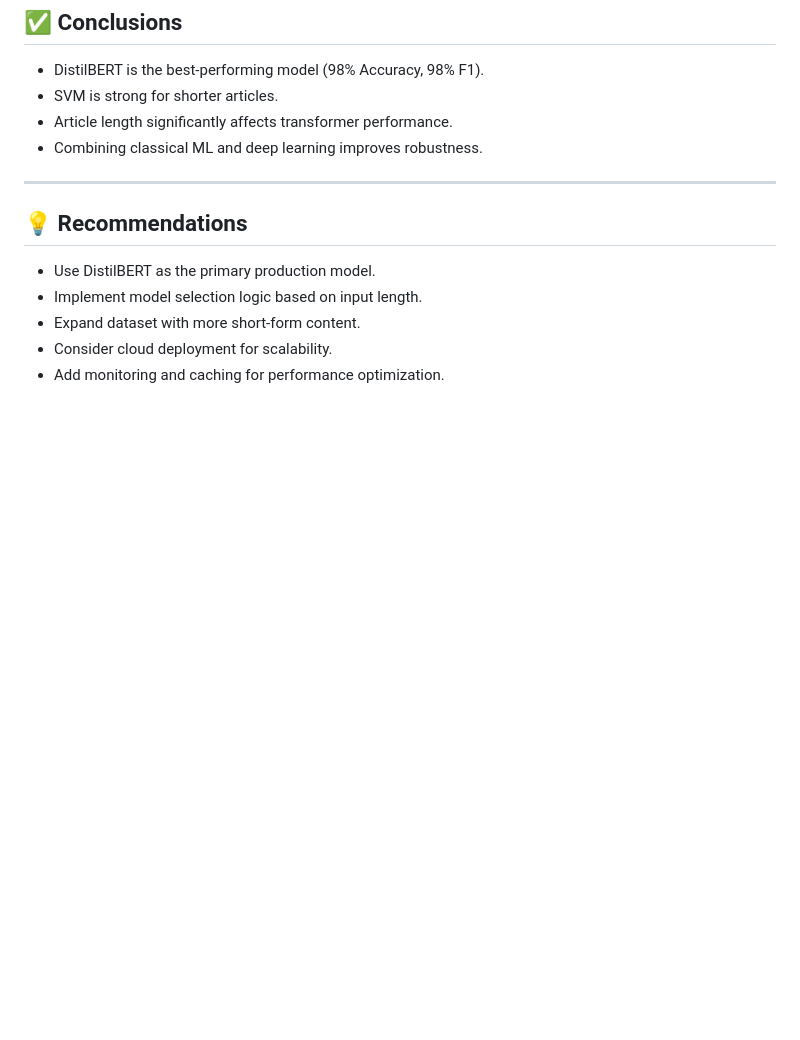
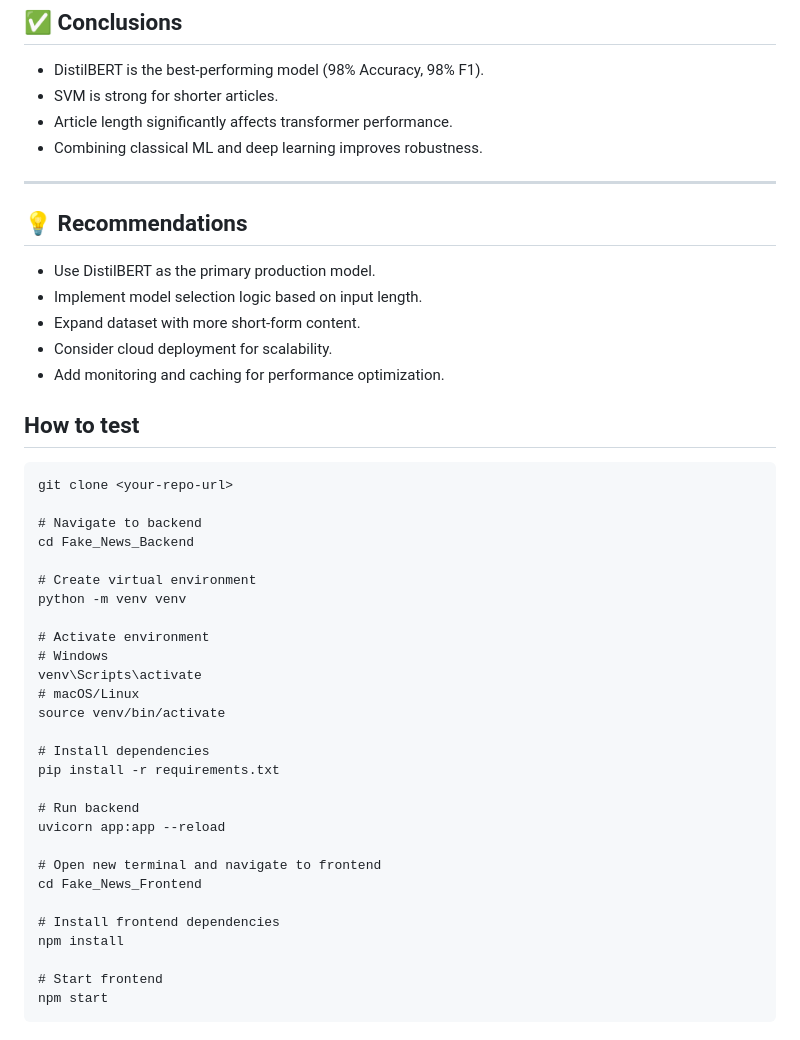
Before and after one commit to kennethnyangweso/Fake-News-Classification-with-NLP, a Markdown page: README.md, the part around one of its changes. Rendered like a GitHub page; blank space fills up the shorter version.

Commit message:
Update README with testing instructions
Added testing instructions for the project setup.

````diff
--- a/README.md
+++ b/README.md
@@ -194,3 +195,36 @@ The system performs best with full-length, multi-paragraph articles, as models w
 - Expand dataset with more short-form content.
 - Consider cloud deployment for scalability.
 - Add monitoring and caching for performance optimization.
+
+## How to test
+
+``` # Clone repository
+git clone <your-repo-url>
+
+# Navigate to backend
+cd Fake_News_Backend
+
+# Create virtual environment
+python -m venv venv
+
+# Activate environment
+# Windows
+venv\Scripts\activate
+# macOS/Linux
+source venv/bin/activate
+
+# Install dependencies
+pip install -r requirements.txt
+
+# Run backend
+uvicorn app:app --reload
+
+# Open new terminal and navigate to frontend
+cd Fake_News_Frontend
+
+# Install frontend dependencies
+npm install
+
+# Start frontend
+npm start
+```
````
Also changed, not shown: other parts of README.md (+2 -1 lines).
